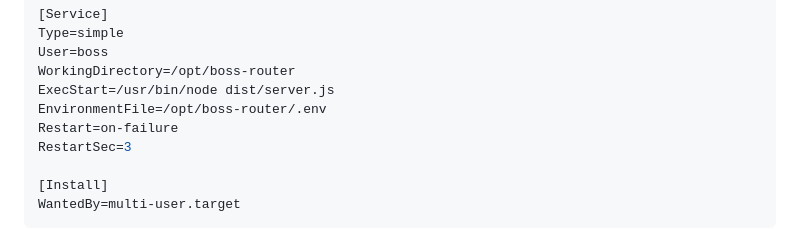
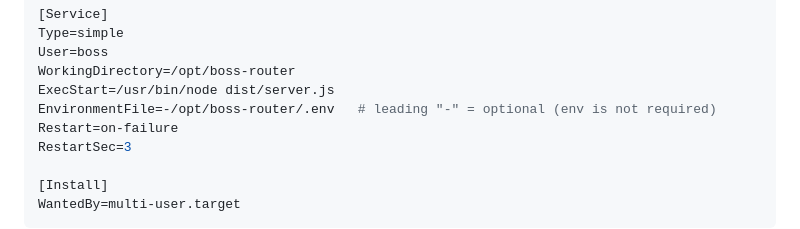
Before and after one commit to giopasaribu/rf-next-boss-router, a Markdown page: README.md, the part around the change. Drawn GitHub-style.

```diff
--- a/README.md
+++ b/README.md
@@ -99,7 +99,7 @@ Type=simple
 User=boss
 WorkingDirectory=/opt/boss-router
 ExecStart=/usr/bin/node dist/server.js
-EnvironmentFile=/opt/boss-router/.env
+EnvironmentFile=-/opt/boss-router/.env   # leading "-" = optional (env is not required)
 Restart=on-failure
 RestartSec=3
 
```
Also changed, not shown: SETUP.md (+3 -1 lines).
